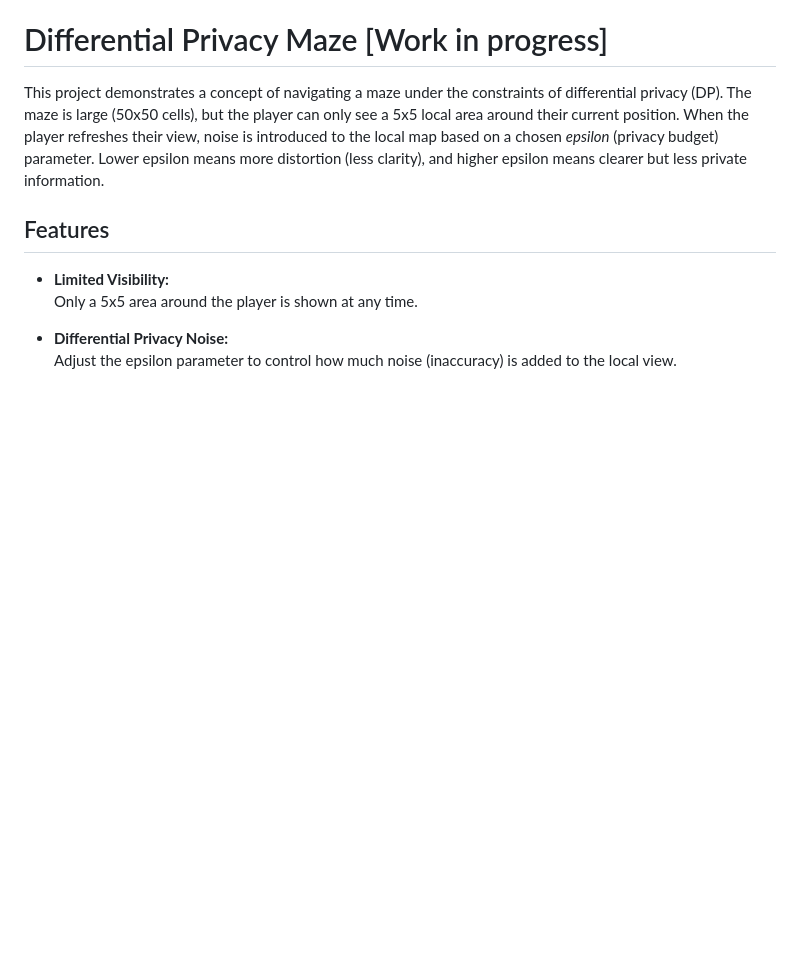
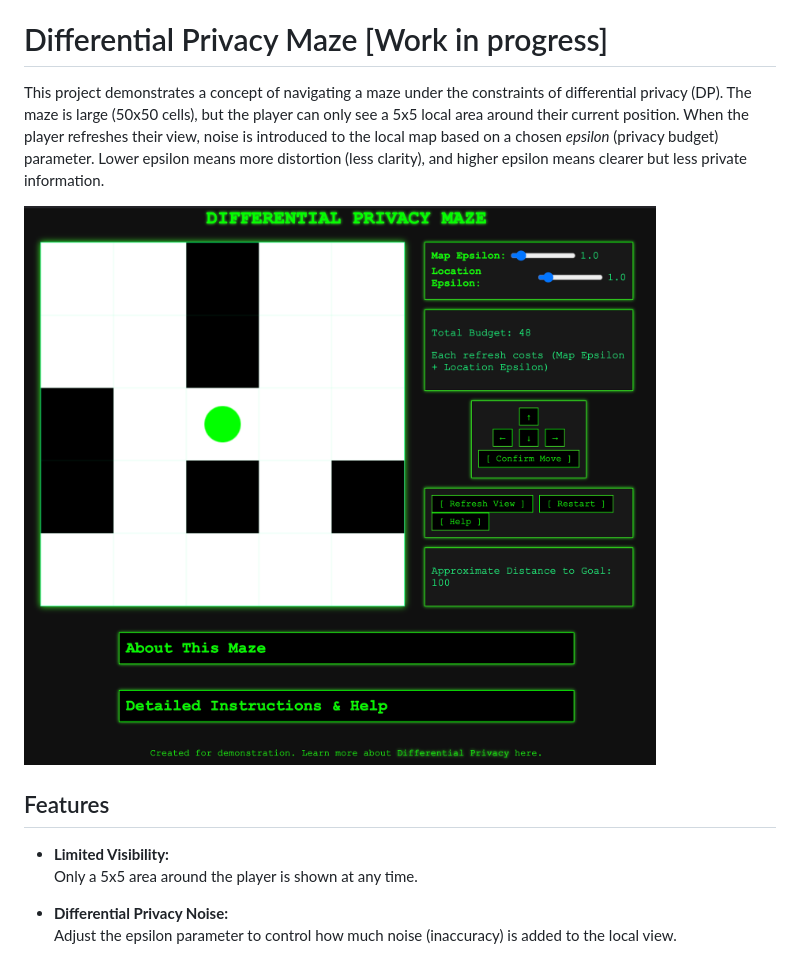
Before and after one commit to yashmaurya01/DP-Maze, a Markdown page: README.md, the part around the change. Drawn GitHub-style; pictures changed too: currentUI.png (added); blank space fills up the shorter version.

Commit message:
visual of ui

```diff
--- a/README.md
+++ b/README.md
@@ -1,6 +1,9 @@
 # Differential Privacy Maze [Work in progress]
 
 This project demonstrates a concept of navigating a maze under the constraints of differential privacy (DP). The maze is large (50x50 cells), but the player can only see a 5x5 local area around their current position. When the player refreshes their view, noise is introduced to the local map based on a chosen *epsilon* (privacy budget) parameter. Lower epsilon means more distortion (less clarity), and higher epsilon means clearer but less private information.
+
+![image currentUI](currentUI.png)
+
 
 ## Features
 
```
